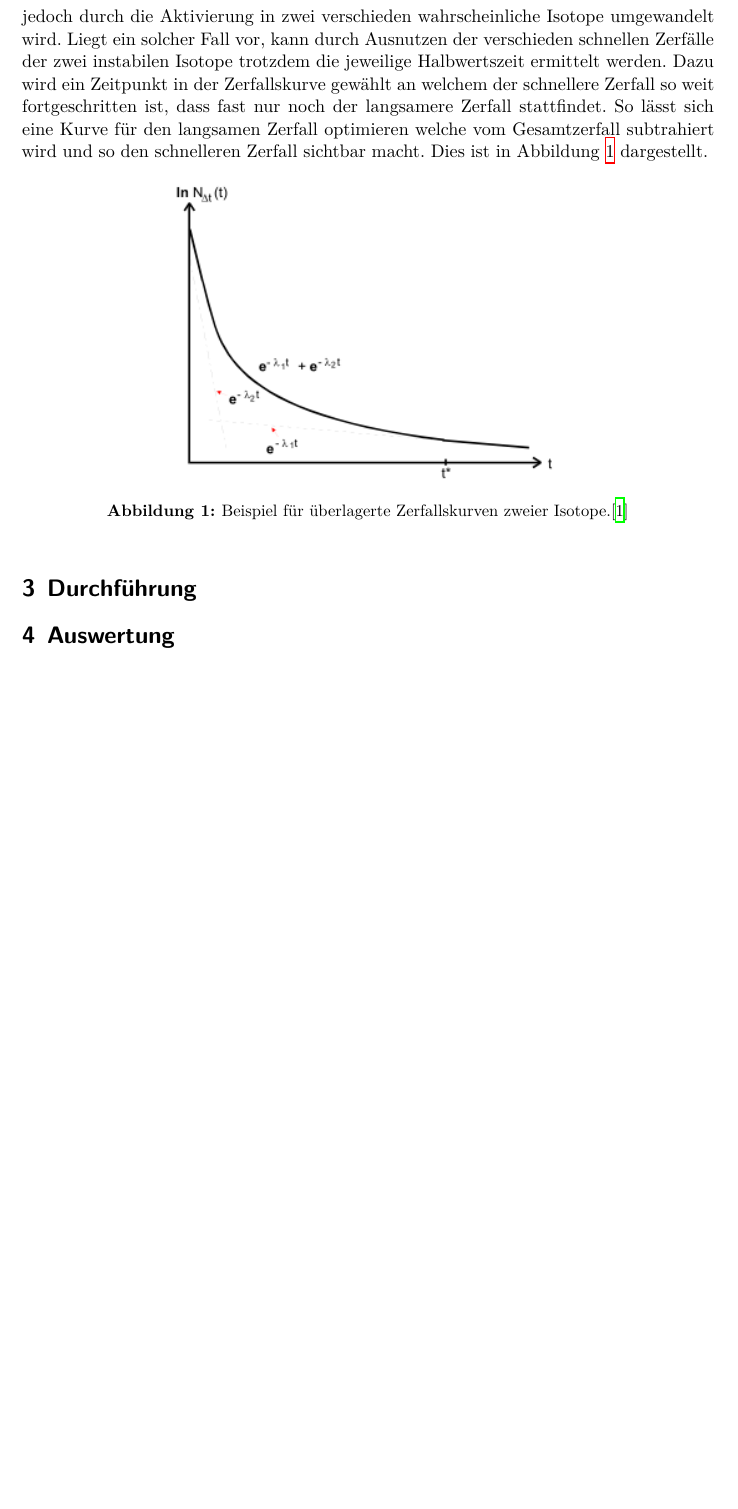
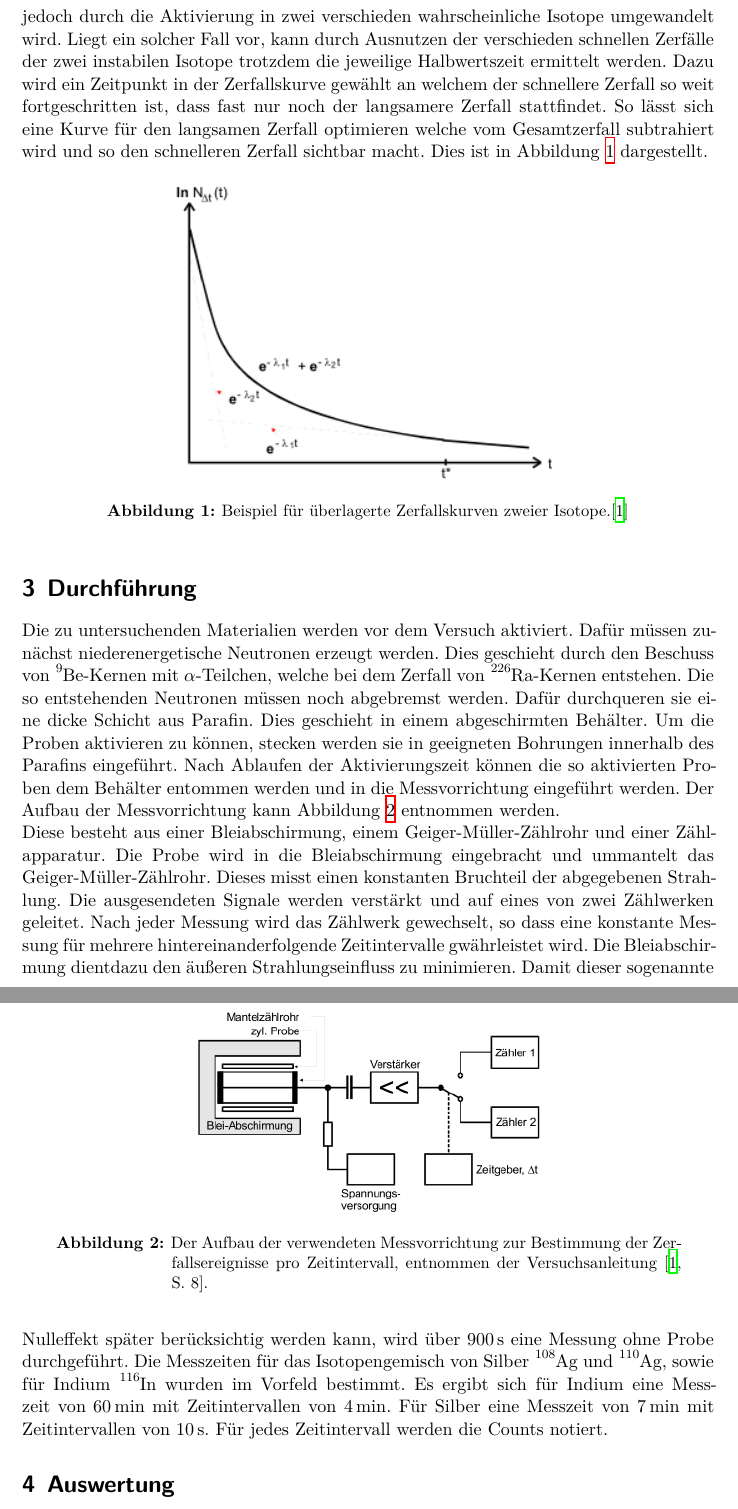
Before and after one commit to Fresoquark/Anfaengerpraktikum, a LaTeX document (V702/main.tex, which reads V702/content/durchfuehrung.tex): part of page 4 of 5 before the commit and two parts of pages 4 and 5 of 6 after it, the two joined at a grey line, cut so that both start at the same text, the shorter picture padded with empty space. Compiled offline with XeLaTeX.

Commit message:
Durchführung fertig, git möchte irgendwas von indtab

```diff
--- a/V702/content/durchfuehrung.tex
+++ b/V702/content/durchfuehrung.tex
@@ -1,2 +1,31 @@
 \section{Durchführung}
 \label{sec:Durchführung}
+
+Die zu untersuchenden Materialien werden vor dem Versuch aktiviert.
+Dafür müssen zunächst niederenergetische Neutronen erzeugt werden.
+Dies geschieht durch den Beschuss von $\ce{^{9}Be}$-Kernen mit $\alpha$-Teilchen, welche bei dem Zerfall von $\ce{^{226}Ra}$-Kernen entstehen.
+Die so entstehenden Neutronen müssen noch abgebremst werden.
+Dafür durchqueren sie eine dicke Schicht aus Parafin.
+Dies geschieht in einem abgeschirmten Behälter.
+Um die Proben aktivieren zu können, stecken werden sie in geeigneten Bohrungen innerhalb des Parafins eingeführt.
+Nach Ablaufen der Aktivierungszeit können die so aktivierten Proben dem Behälter entommen werden und in die Messvorrichtung eingeführt werden.
+Der Aufbau der Messvorrichtung kann Abbildung \ref{fig:Aufbau} entnommen werden.
+
+\begin{figure}
+  \centering
+  \includegraphics[width=0.5\textwidth]{images/Aufbau.png}
+  \caption{Der Aufbau der verwendeten Messvorrichtung zur Bestimmung der Zerfallsereignisse pro Zeitintervall, entnommen der Versuchsanleitung \cite[8]{sample}.}
+  \label{fig:Aufbau}
+\end{figure}
+
+Diese besteht aus einer Bleiabschirmung, einem Geiger-Müller-Zählrohr und einer Zählapparatur.
+Die Probe wird in die Bleiabschirmung eingebracht und ummantelt das Geiger-Müller-Zählrohr.
+Dieses misst einen konstanten Bruchteil der abgegebenen Strahlung.
+Die ausgesendeten Signale werden verstärkt und auf eines von zwei Zählwerken geleitet.
+Nach jeder Messung wird das Zählwerk gewechselt, so dass eine konstante Messung für mehrere hintereinanderfolgende Zeitintervalle gwährleistet wird.
+Die Bleiabschirmung dientdazu den äußeren Strahlungseinfluss zu minimieren.
+Damit dieser sogenannte Nulleffekt später berücksichtig werden kann, wird über $\SI{900}{\second}$ eine Messung ohne Probe durchgeführt.
+Die Messzeiten für das Isotopengemisch von Silber $\ce{^{108}Ag}$ und $\ce{^{110}Ag}$, sowie für Indium $\ce{^{116}In}$ wurden im Vorfeld bestimmt.
+Es ergibt sich für Indium eine Messzeit von $\SI{60}{\minute}$ mit Zeitintervallen von $\SI{4}{\minute}$.
+Für Silber eine Messzeit von $\SI{7}{\minute}$ mit Zeitintervallen von $\SI{10}{\second}$.
+Für jedes Zeitintervall werden die Counts notiert.
```
Also changed, not shown: V702/content/theorie.tex (+1 -1 lines), V702/images/Aufbau.png (added).
